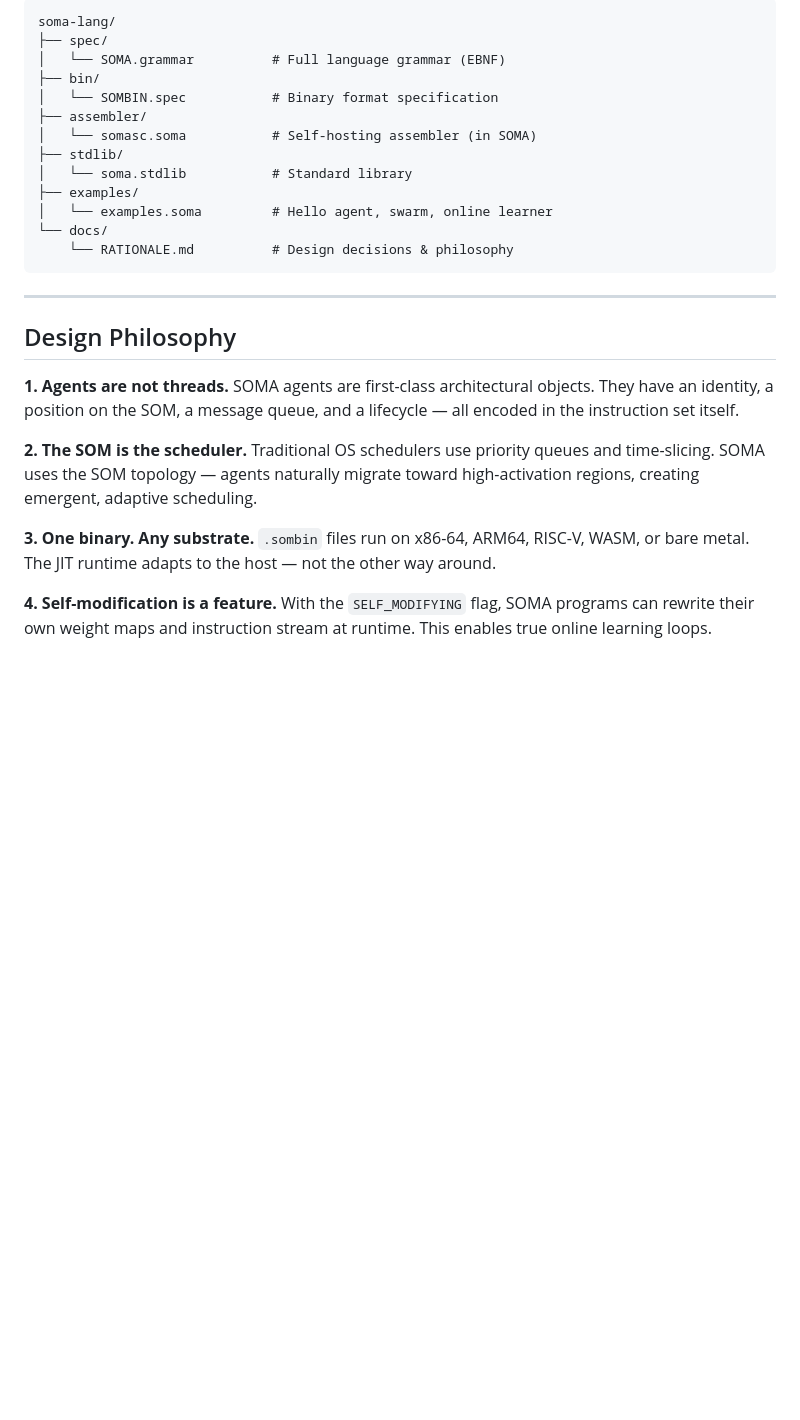
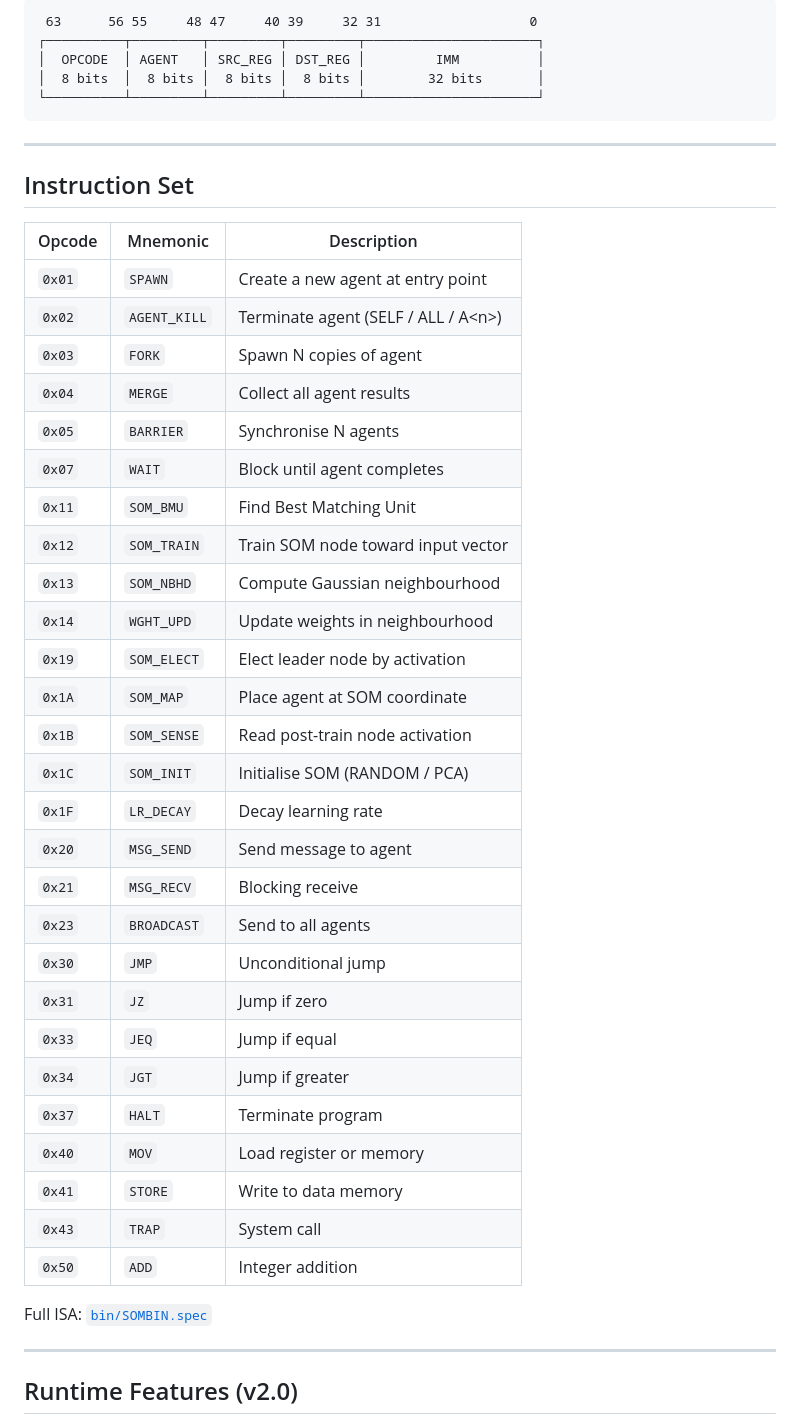
Before and after one commit to sbhadade/soma-lang, a Markdown page: README.md, the part around one of its changes. Rendered like a GitHub page; blank space fills up the shorter version.

````diff
--- a/README.md
+++ b/README.md
@@ -151,33 +140,49 @@ Full ISA in [`bin/SOMBIN.spec`](bin/SOMBIN.spec)
 
 ```
-soma-lang/
-├── spec/
-│   └── SOMA.grammar          # Full language grammar (EBNF)
-├── bin/
-│   └── SOMBIN.spec           # Binary format specification
-├── assembler/
-│   └── somasc.soma           # Self-hosting assembler (in SOMA)
-├── stdlib/
-│   └── soma.stdlib           # Standard library
-├── examples/
-│   └── examples.soma         # Hello agent, swarm, online learner
-└── docs/
-    └── RATIONALE.md          # Design decisions & philosophy
+ 63      56 55     48 47     40 39     32 31                   0
+┌──────────┬─────────┬─────────┬─────────┬──────────────────────┐
+│  OPCODE  │ AGENT   │ SRC_REG │ DST_REG │         IMM          │
+│  8 bits  │  8 bits │  8 bits │  8 bits │        32 bits       │
+└──────────┴─────────┴─────────┴─────────┴──────────────────────┘
 ```
 
 ---
 
-## Design Philosophy
+## Instruction Set
 
-**1. Agents are not threads.**
-SOMA agents are first-class architectural objects. They have an identity, a position on the SOM, a message queue, and a lifecycle — all encoded in the instruction set itself.
+| Opcode | Mnemonic | Description |
+|--------|----------|-------------|
+| `0x01` | `SPAWN` | Create a new agent at entry point |
+| `0x02` | `AGENT_KILL` | Terminate agent (SELF / ALL / A\<n\>) |
+| `0x03` | `FORK` | Spawn N copies of agent |
+| `0x04` | `MERGE` | Collect all agent results |
+| `0x05` | `BARRIER` | Synchronise N agents |
+| `0x07` | `WAIT` | Block until agent completes |
+| `0x11` | `SOM_BMU` | Find Best Matching Unit |
+| `0x12` | `SOM_TRAIN` | Train SOM node toward input vector |
+| `0x13` | `SOM_NBHD` | Compute Gaussian neighbourhood |
+| `0x14` | `WGHT_UPD` | Update weights in neighbourhood |
+| `0x19` | `SOM_ELECT` | Elect leader node by activation |
+| `0x1A` | `SOM_MAP` | Place agent at SOM coordinate |
+| `0x1B` | `SOM_SENSE` | Read post-train node activation |
+| `0x1C` | `SOM_INIT` | Initialise SOM (RANDOM / PCA) |
+| `0x1F` | `LR_DECAY` | Decay learning rate |
+| `0x20` | `MSG_SEND` | Send message to agent |
+| `0x21` | `MSG_RECV` | Blocking receive |
+| `0x23` | `BROADCAST` | Send to all agents |
+| `0x30` | `JMP` | Unconditional jump |
+| `0x31` | `JZ` | Jump if zero |
+| `0x33` | `JEQ` | Jump if equal |
+| `0x34` | `JGT` | Jump if greater |
+| `0x37` | `HALT` | Terminate program |
+| `0x40` | `MOV` | Load register or memory |
+| `0x41` | `STORE` | Write to data memory |
+| `0x43` | `TRAP` | System call |
+| `0x50` | `ADD` | Integer addition |
 
-**2. The SOM is the scheduler.**
-Traditional OS schedulers use priority queues and time-slicing. SOMA uses the SOM topology — agents naturally migrate toward high-activation regions, creating emergent, adaptive scheduling.
+Full ISA: [`bin/SOMBIN.spec`](bin/SOMBIN.spec)
 
-**3. One binary. Any substrate.**
-`.sombin` files run on x86-64, ARM64, RISC-V, WASM, or bare metal. The JIT runtime adapts to the host — not the other way around.
+---
 
-**4. Self-modification is a feature.**
-With the `SELF_MODIFYING` flag, SOMA programs can rewrite their own weight maps and instruction stream at runtime. This enables true online learning loops.
+## Runtime Features (v2.0)
 
````
Also changed, not shown: other parts of README.md (+124 -100 lines).
